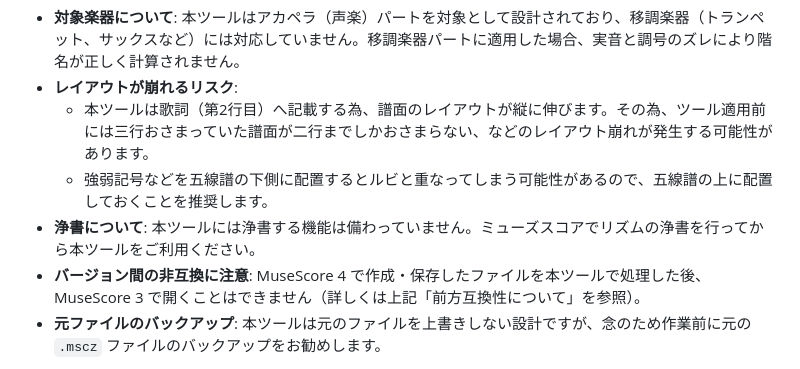
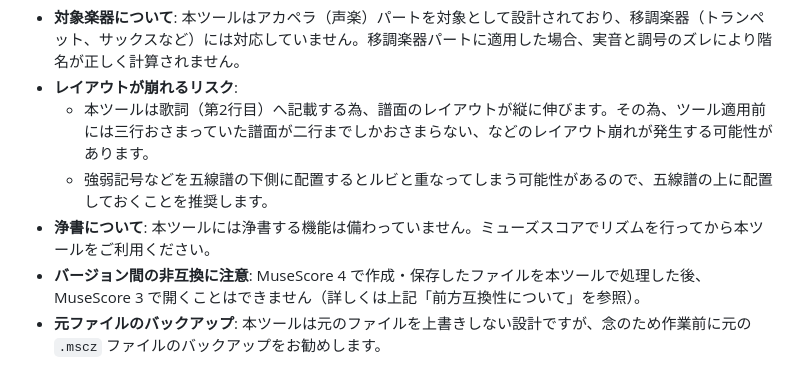
Before and after one commit to MidoKaoru/mscz_solfege, a Markdown page: README.md, the part around the change. Drawn GitHub-style.

```diff
--- a/README.md
+++ b/README.md
@@ -50,7 +50,7 @@ MuseScore 4 形式のファイルを MuseScore 3 で開きたい場合は、別
 * **レイアウトが崩れるリスク**:
   * 本ツールは歌詞（第2行目）へ記載する為、譜面のレイアウトが縦に伸びます。その為、ツール適用前には三行おさまっていた譜面が二行までしかおさまらない、などのレイアウト崩れが発生する可能性があります。
   * 強弱記号などを五線譜の下側に配置するとルビと重なってしまう可能性があるので、五線譜の上に配置しておくことを推奨します。
-* **浄書について**: 本ツールには浄書する機能は備わっていません。ミューズスコアでリズムの浄書を行ってから本ツールをご利用ください。
+* **浄書について**: 本ツールには浄書する機能は備わっていません。ミューズスコアでリズムを行ってから本ツールをご利用ください。
 * **バージョン間の非互換に注意**: MuseScore 4 で作成・保存したファイルを本ツールで処理した後、MuseScore 3 で開くことはできません（詳しくは上記「前方互換性について」を参照）。
 * **元ファイルのバックアップ**: 本ツールは元のファイルを上書きしない設計ですが、念のため作業前に元の `.mscz` ファイルのバックアップをお勧めします。
 
```
